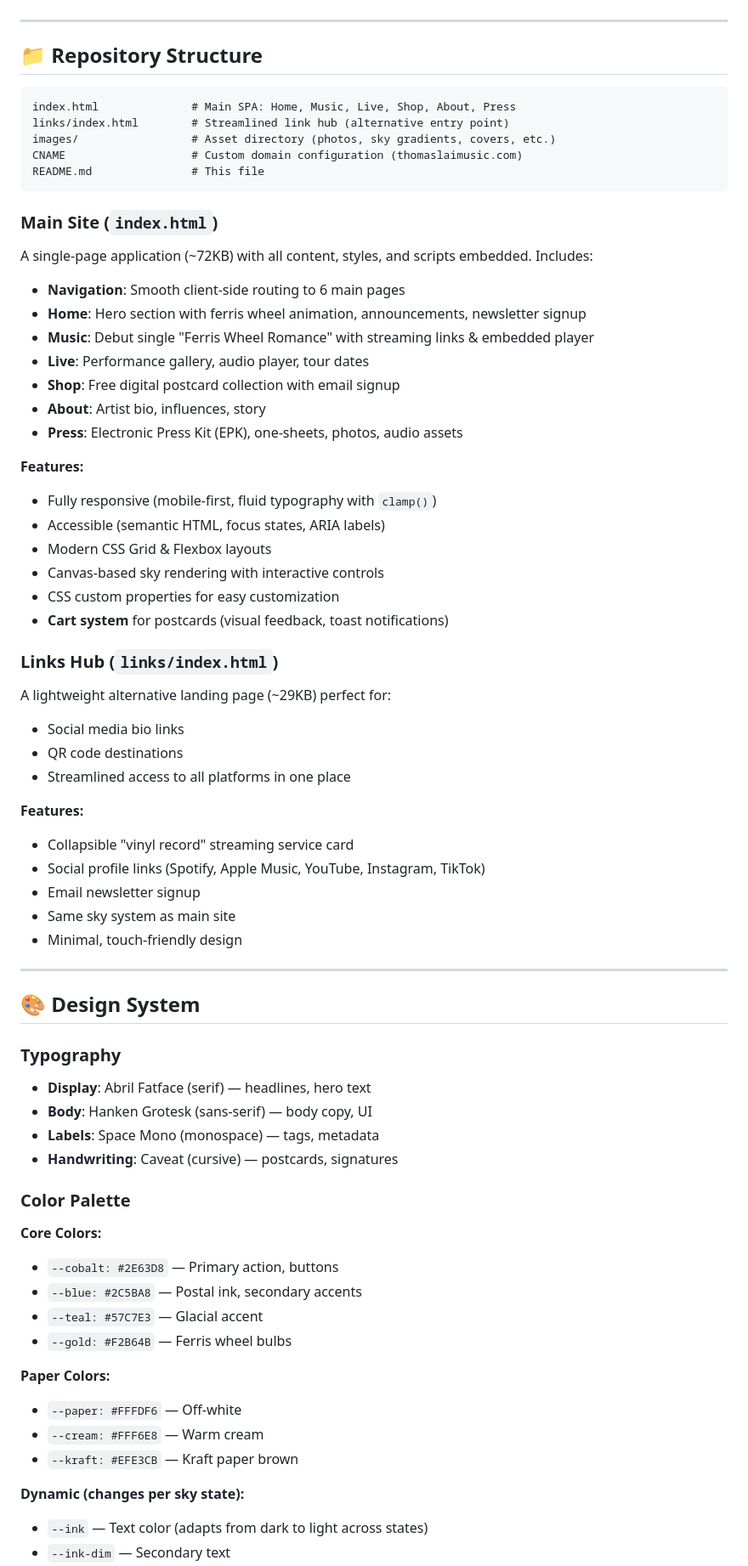
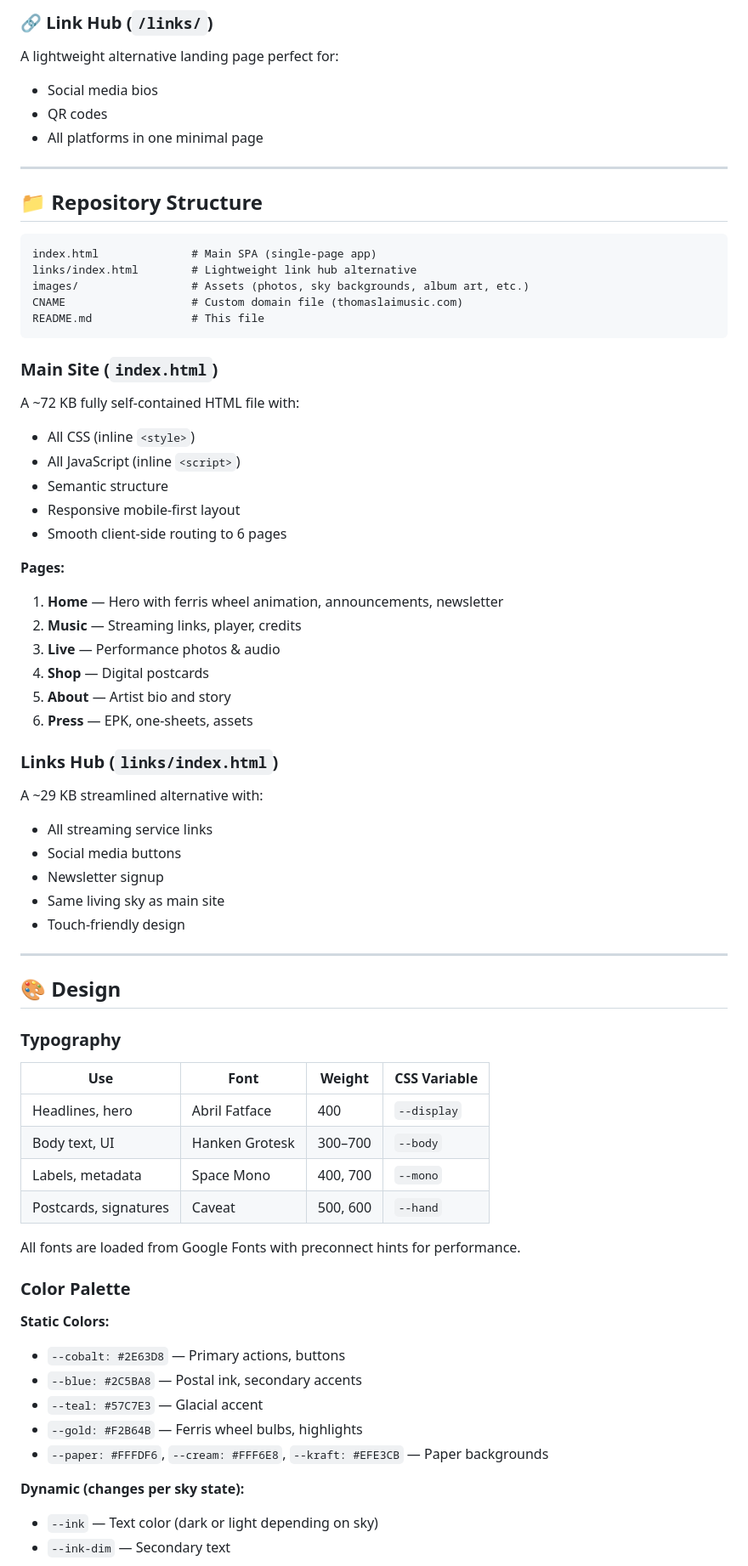
Before and after one commit to thomaslai414/thomaslai-epk, a Markdown page: README.md, the part around one of its changes. Shown at 85% size. Rendered like a GitHub page.

Commit message:
rewrite readme from scratch

````diff
--- a/README.md
+++ b/README.md
@@ -31,74 +70,72 @@ The site centers around a **living sky** that responds to your local time, creat
+### 🔗 **Link Hub** (`/links/`)
+
+A lightweight alternative landing page perfect for:
+- Social media bios
+- QR codes
+- All platforms in one minimal page
 
 ---
 
 ## 📁 Repository Structure
 
 ```
-index.html              # Main SPA: Home, Music, Live, Shop, About, Press
-links/index.html        # Streamlined link hub (alternative entry point)
-images/                 # Asset directory (photos, sky gradients, covers, etc.)
-CNAME                   # Custom domain configuration (thomaslaimusic.com)
+index.html              # Main SPA (single-page app)
+links/index.html        # Lightweight link hub alternative
+images/                 # Assets (photos, sky backgrounds, album art, etc.)
+CNAME                   # Custom domain file (thomaslaimusic.com)
 README.md               # This file
 ```
 
 ### Main Site (`index.html`)
 
-A single-page application (~72KB) with all content, styles, and scripts embedded. Includes:
+A ~72 KB fully self-contained HTML file with:
+- All CSS (inline `<style>`)
+- All JavaScript (inline `<script>`)
+- Semantic structure
+- Responsive mobile-first layout
+- Smooth client-side routing to 6 pages
 
-- **Navigation**: Smooth client-side routing to 6 main pages
-- **Home**: Hero section with ferris wheel animation, announcements, newsletter signup
-- **Music**: Debut single "Ferris Wheel Romance" with streaming links & embedded player
-- **Live**: Performance gallery, audio player, tour dates
-- **Shop**: Free digital postcard collection with email signup
-- **About**: Artist bio, influences, story
-- **Press**: Electronic Press Kit (EPK), one-sheets, photos, audio assets
-
-**Features:**
-- Fully responsive (mobile-first, fluid typography with `clamp()`)
-- Accessible (semantic HTML, focus states, ARIA labels)
-- Modern CSS Grid & Flexbox layouts
-- Canvas-based sky rendering with interactive controls
-- CSS custom properties for easy customization
-- **Cart system** for postcards (visual feedback, toast notifications)
+**Pages:**
+1. **Home** — Hero with ferris wheel animation, announcements, newsletter
+2. **Music** — Streaming links, player, credits
+3. **Live** — Performance photos & audio
+4. **Shop** — Digital postcards
+5. **About** — Artist bio and story
+6. **Press** — EPK, one-sheets, assets
 
 ### Links Hub (`links/index.html`)
 
-A lightweight alternative landing page (~29KB) perfect for:
-- Social media bio links
-- QR code destinations
-- Streamlined access to all platforms in one place
-
-**Features:**
-- Collapsible "vinyl record" streaming service card
-- Social profile links (Spotify, Apple Music, YouTube, Instagram, TikTok)
-- Email newsletter signup
-- Same sky system as main site
-- Minimal, touch-friendly design
+A ~29 KB streamlined alternative with:
+- All streaming service links
+- Social media buttons
+- Newsletter signup
+- Same living sky as main site
+- Touch-friendly design
 
 ---
 
-## 🎨 Design System
+## 🎨 Design
 
 ### Typography
 
-- **Display**: Abril Fatface (serif) — headlines, hero text
-- **Body**: Hanken Grotesk (sans-serif) — body copy, UI
-- **Labels**: Space Mono (monospace) — tags, metadata
-- **Handwriting**: Caveat (cursive) — postcards, signatures
+| Use | Font | Weight | CSS Variable |
+|-----|------|--------|---|
+| Headlines, hero | Abril Fatface | 400 | `--display` |
+| Body text, UI | Hanken Grotesk | 300–700 | `--body` |
+| Labels, metadata | Space Mono | 400, 700 | `--mono` |
+| Postcards, signatures | Caveat | 500, 600 | `--hand` |
+
+All fonts are loaded from Google Fonts with preconnect hints for performance.
 
 ### Color Palette
 
-**Core Colors:**
-- `--cobalt: #2E63D8` — Primary action, buttons
+**Static Colors:**
+- `--cobalt: #2E63D8` — Primary actions, buttons
 - `--blue: #2C5BA8` — Postal ink, secondary accents
 - `--teal: #57C7E3` — Glacial accent
-- `--gold: #F2B64B` — Ferris wheel bulbs
-
-**Paper Colors:**
-- `--paper: #FFFDF6` — Off-white
-- `--cream: #FFF6E8` — Warm cream
-- `--kraft: #EFE3CB` — Kraft paper brown
+- `--gold: #F2B64B` — Ferris wheel bulbs, highlights
+- `--paper: #FFFDF6`, `--cream: #FFF6E8`, `--kraft: #EFE3CB` — Paper backgrounds
 
 **Dynamic (changes per sky state):**
-- `--ink` — Text color (adapts from dark to light across states)
+- `--ink` — Text color (dark or light depending on sky)
 - `--ink-dim` — Secondary text
````
Also changed, not shown: other parts of README.md (+166 -113 lines).
